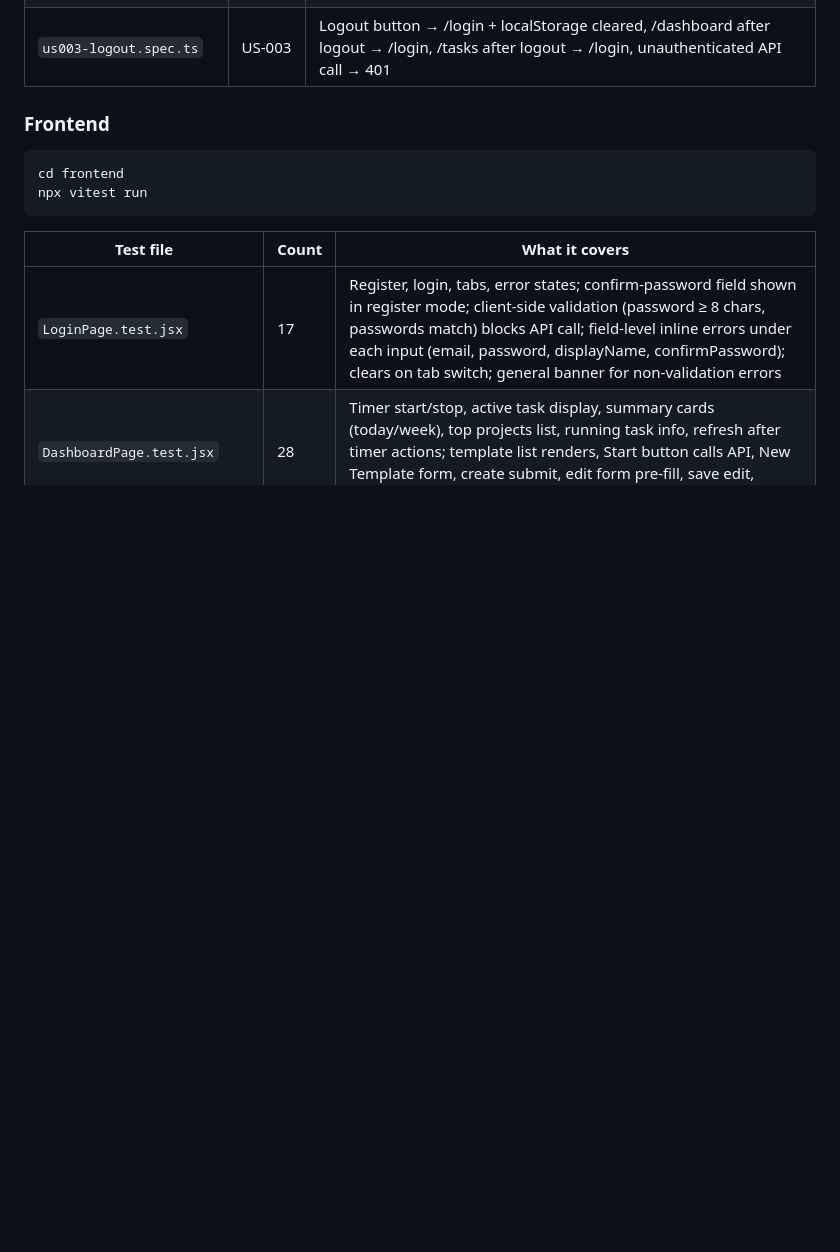
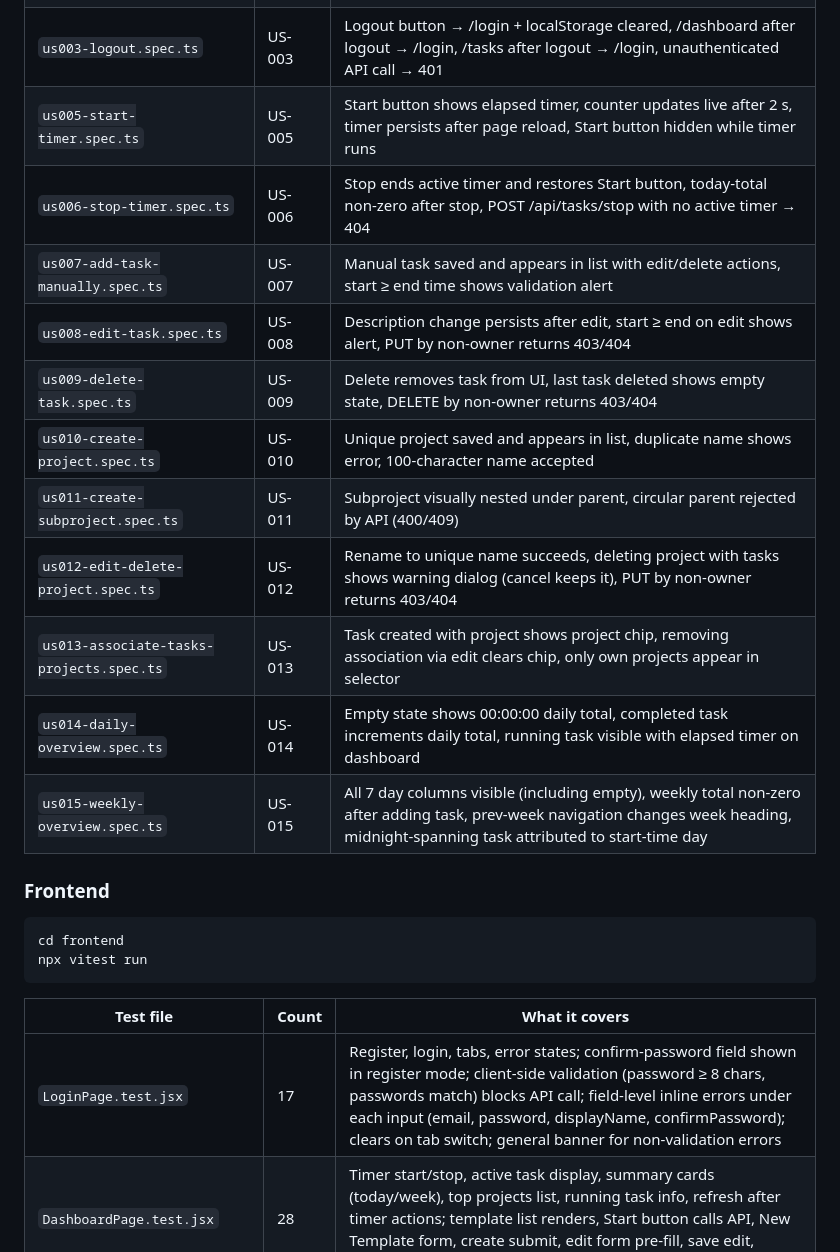
Before and after one commit to AliAkbarBaloch/Time-Tracker-App, a Markdown page: README.md, the part around the change. Drawn GitHub-style; blank space fills up the shorter version.

Commit message:
docs: update README system test table with US-005 through US-015 entries

```diff
--- a/README.md
+++ b/README.md
@@ -329,6 +329,17 @@ Tests connect to `http://localhost:3000` (frontend) and `http://localhost:8080`
 | `us001-registration.spec.ts` | US-001 | Happy path (→ /dashboard), duplicate email error, empty form validation, password mismatch, short password |
 | `us002-login.spec.ts` | US-002 | Valid credentials → /dashboard, wrong password generic error, non-existent email same error, empty form validation, protected route stays accessible after login, invalid token → /login |
 | `us003-logout.spec.ts` | US-003 | Logout button → /login + localStorage cleared, /dashboard after logout → /login, /tasks after logout → /login, unauthenticated API call → 401 |
+| `us005-start-timer.spec.ts` | US-005 | Start button shows elapsed timer, counter updates live after 2 s, timer persists after page reload, Start button hidden while timer runs |
+| `us006-stop-timer.spec.ts` | US-006 | Stop ends active timer and restores Start button, today-total non-zero after stop, POST /api/tasks/stop with no active timer → 404 |
+| `us007-add-task-manually.spec.ts` | US-007 | Manual task saved and appears in list with edit/delete actions, start ≥ end time shows validation alert |
+| `us008-edit-task.spec.ts` | US-008 | Description change persists after edit, start ≥ end on edit shows alert, PUT by non-owner returns 403/404 |
+| `us009-delete-task.spec.ts` | US-009 | Delete removes task from UI, last task deleted shows empty state, DELETE by non-owner returns 403/404 |
+| `us010-create-project.spec.ts` | US-010 | Unique project saved and appears in list, duplicate name shows error, 100-character name accepted |
+| `us011-create-subproject.spec.ts` | US-011 | Subproject visually nested under parent, circular parent rejected by API (400/409) |
+| `us012-edit-delete-project.spec.ts` | US-012 | Rename to unique name succeeds, deleting project with tasks shows warning dialog (cancel keeps it), PUT by non-owner returns 403/404 |
+| `us013-associate-tasks-projects.spec.ts` | US-013 | Task created with project shows project chip, removing association via edit clears chip, only own projects appear in selector |
+| `us014-daily-overview.spec.ts` | US-014 | Empty state shows 00:00:00 daily total, completed task increments daily total, running task visible with elapsed timer on dashboard |
+| `us015-weekly-overview.spec.ts` | US-015 | All 7 day columns visible (including empty), weekly total non-zero after adding task, prev-week navigation changes week heading, midnight-spanning task attributed to start-time day |
 
 ### Frontend
 
```
